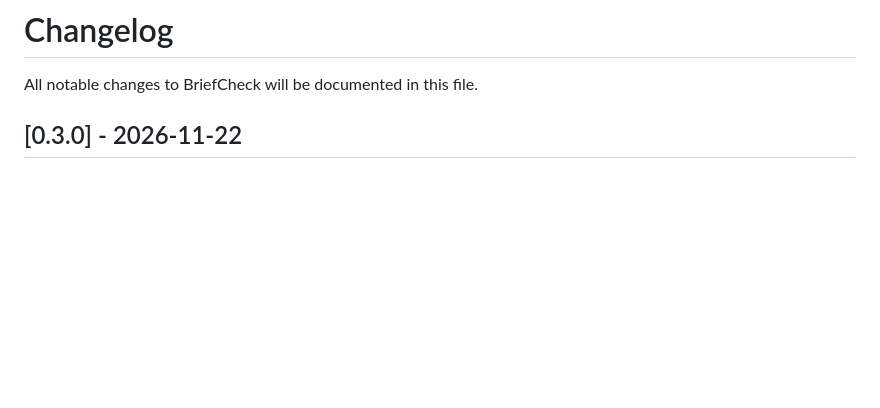
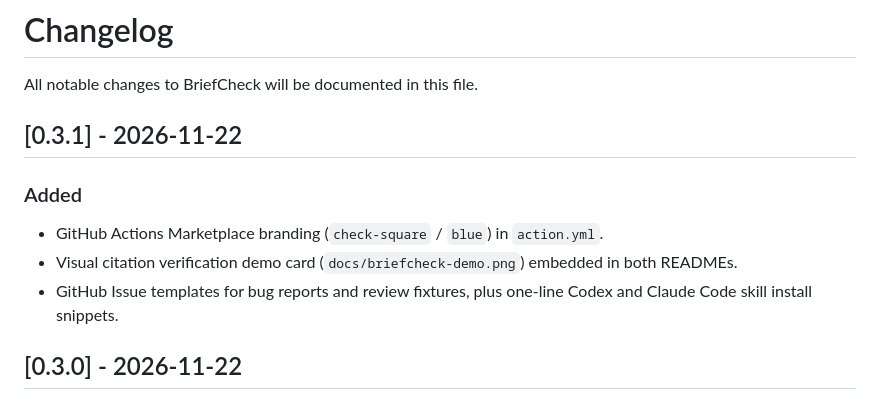
Before and after one commit to yulongwu-x/BriefCheck, a Markdown page: CHANGELOG.md, the part around the change. Rendered like a GitHub page; blank space fills up the shorter version.

```diff
--- a/CHANGELOG.md
+++ b/CHANGELOG.md
@@ -1,6 +1,13 @@
 # Changelog
 
 All notable changes to BriefCheck will be documented in this file.
+
+## [0.3.1] - 2026-11-22
+
+### Added
+- GitHub Actions Marketplace branding (`check-square` / `blue`) in `action.yml`.
+- Visual citation verification demo card (`docs/briefcheck-demo.png`) embedded in both READMEs.
+- GitHub Issue templates for bug reports and review fixtures, plus one-line Codex and Claude Code skill install snippets.
 
 ## [0.3.0] - 2026-11-22
 
```
Also changed, not shown: README.md (+4 -4 lines), README.zh-CN.md (+4 -4 lines), docs/briefcheck-demo.png, 2 other files.
